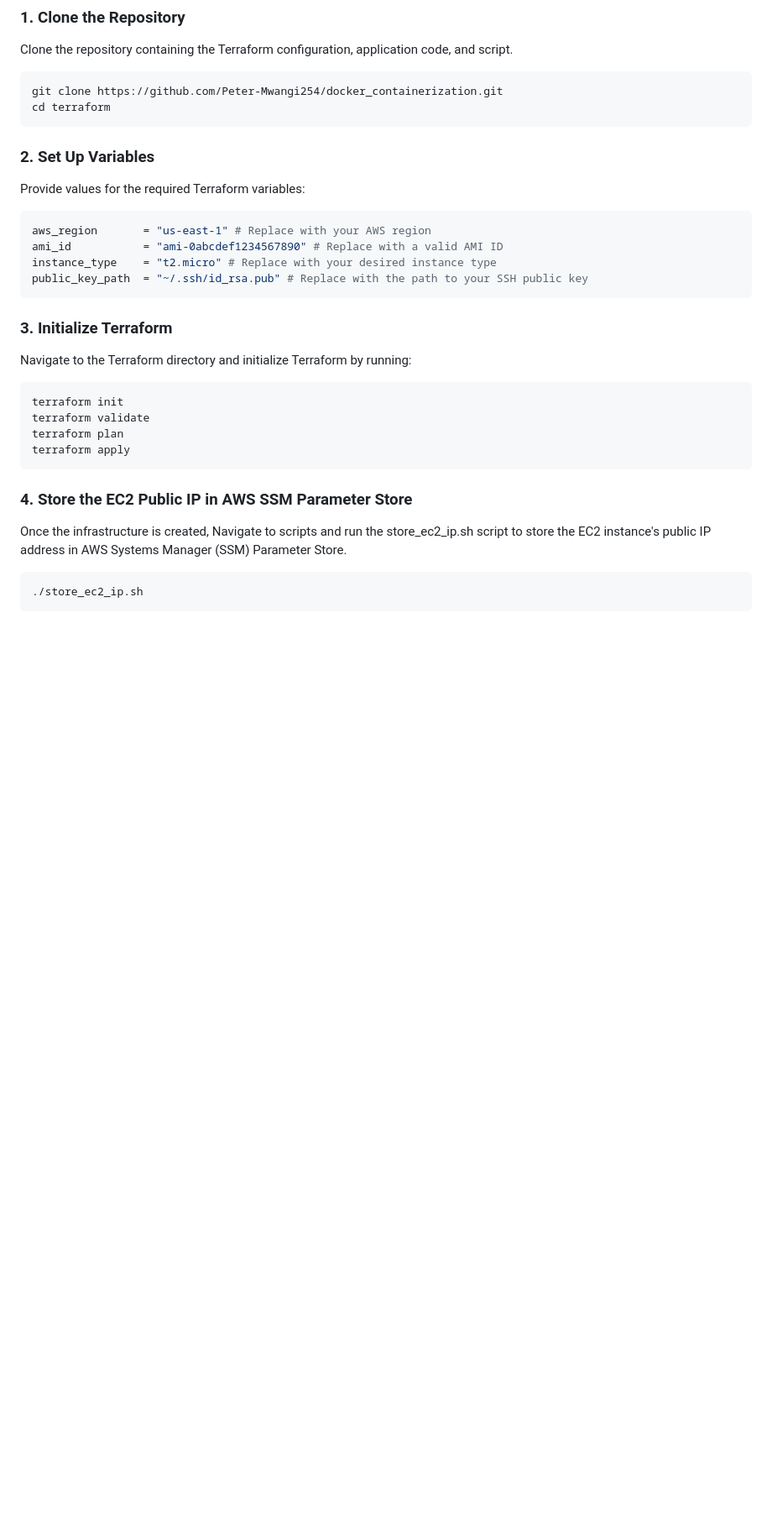
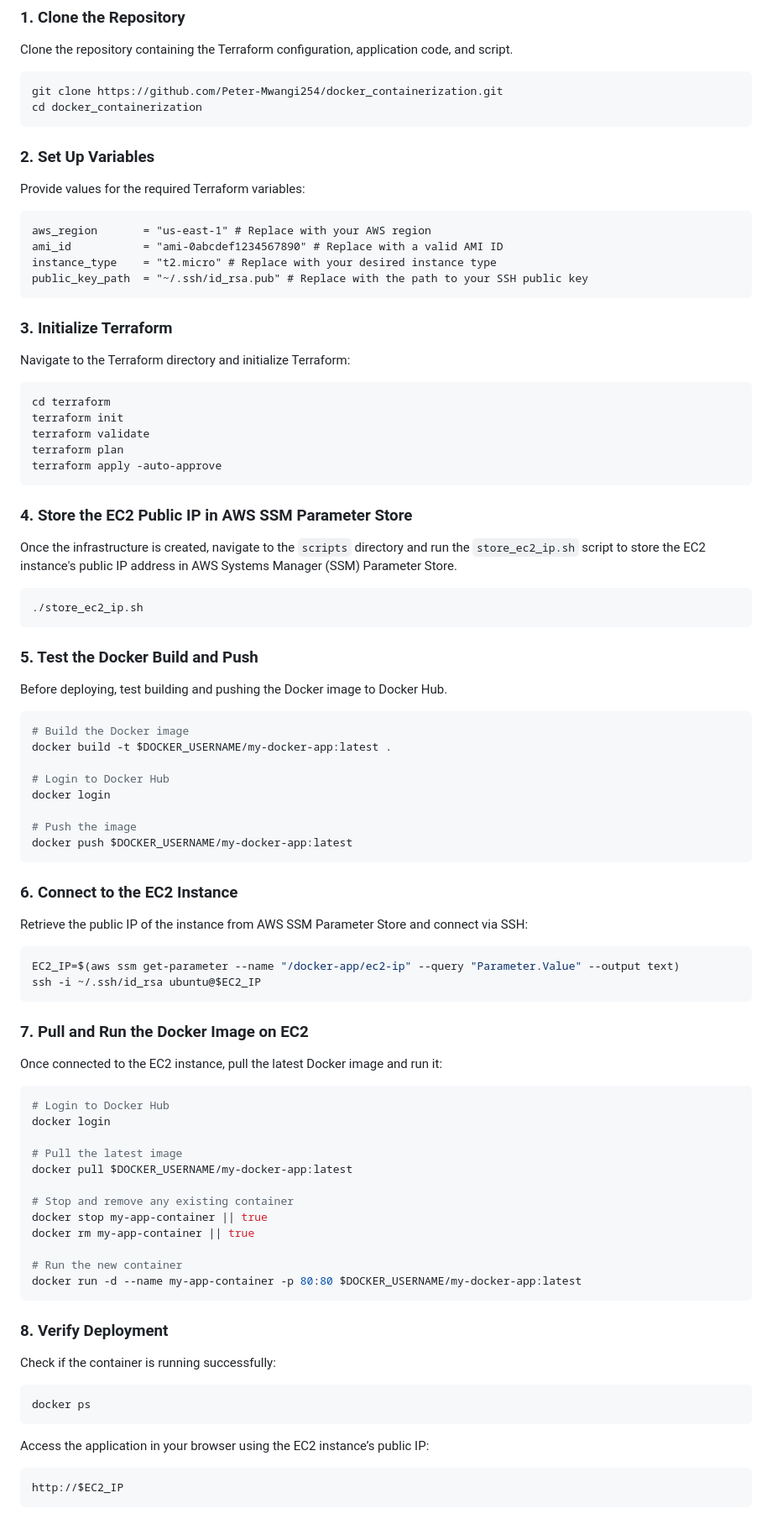
Before and after one commit to Peter-Mwangi254/docker_containerization, a Markdown page: README.md, the part around one of its changes. Shown at 84% size. GitHub-like rendering; blank space fills up the shorter version.

````diff
--- a/README.md
+++ b/README.md
@@ -48,13 +42,13 @@ Clone the repository containing the Terraform configuration, application code, a
 
 ```bash
 git clone https://github.com/Peter-Mwangi254/docker_containerization.git
-cd terraform
+cd docker_containerization
 ```
 
 ### 2. Set Up Variables
 Provide values for the required Terraform variables:
 
-```bash
+```hcl
 aws_region       = "us-east-1" # Replace with your AWS region
 ami_id           = "ami-0abcdef1234567890" # Replace with a valid AMI ID
 instance_type    = "t2.micro" # Replace with your desired instance type
@@ -62,15 +56,74 @@ public_key_path  = "~/.ssh/id_rsa.pub" # Replace with the path to your SSH publi
 ```
 
 ### 3. Initialize Terraform
-Navigate to the Terraform directory and initialize Terraform by running:
+Navigate to the Terraform directory and initialize Terraform:
+
 ```bash
+cd terraform
 terraform init
 terraform validate
 terraform plan
-terraform apply
+terraform apply -auto-approve
 ```
+
 ### 4. Store the EC2 Public IP in AWS SSM Parameter Store
-Once the infrastructure is created, Navigate to scripts and run the store_ec2_ip.sh script to store the EC2 instance's public IP address in AWS Systems Manager (SSM) Parameter Store.
+Once the infrastructure is created, navigate to the `scripts` directory and run the `store_ec2_ip.sh` script to store the EC2 instance's public IP address in AWS Systems Manager (SSM) Parameter Store.
+
 ```bash
 ./store_ec2_ip.sh
 ```
+
+### 5. Test the Docker Build and Push
+Before deploying, test building and pushing the Docker image to Docker Hub.
+
+```bash
+# Build the Docker image
+docker build -t $DOCKER_USERNAME/my-docker-app:latest .
+
+# Login to Docker Hub
+docker login
+
+# Push the image
+docker push $DOCKER_USERNAME/my-docker-app:latest
+```
+
+### 6. Connect to the EC2 Instance
+Retrieve the public IP of the instance from AWS SSM Parameter Store and connect via SSH:
+
+```bash
+EC2_IP=$(aws ssm get-parameter --name "/docker-app/ec2-ip" --query "Parameter.Value" --output text)
+ssh -i ~/.ssh/id_rsa ubuntu@$EC2_IP
+```
+
+### 7. Pull and Run the Docker Image on EC2
+Once connected to the EC2 instance, pull the latest Docker image and run it:
+
+```bash
+# Login to Docker Hub
+docker login
+
+# Pull the latest image
+docker pull $DOCKER_USERNAME/my-docker-app:latest
+
+# Stop and remove any existing container
+docker stop my-app-container || true
+docker rm my-app-container || true
+
+# Run the new container
+docker run -d --name my-app-container -p 80:80 $DOCKER_USERNAME/my-docker-app:latest
+```
+
+### 8. Verify Deployment
+Check if the container is running successfully:
+
+```bash
+docker ps
+```
+
+Access the application in your browser using the EC2 instance’s public IP:
+
+```bash
+http://$EC2_IP
+```
+
+
````
Also changed, not shown: other parts of README.md (+23 -21 lines).
